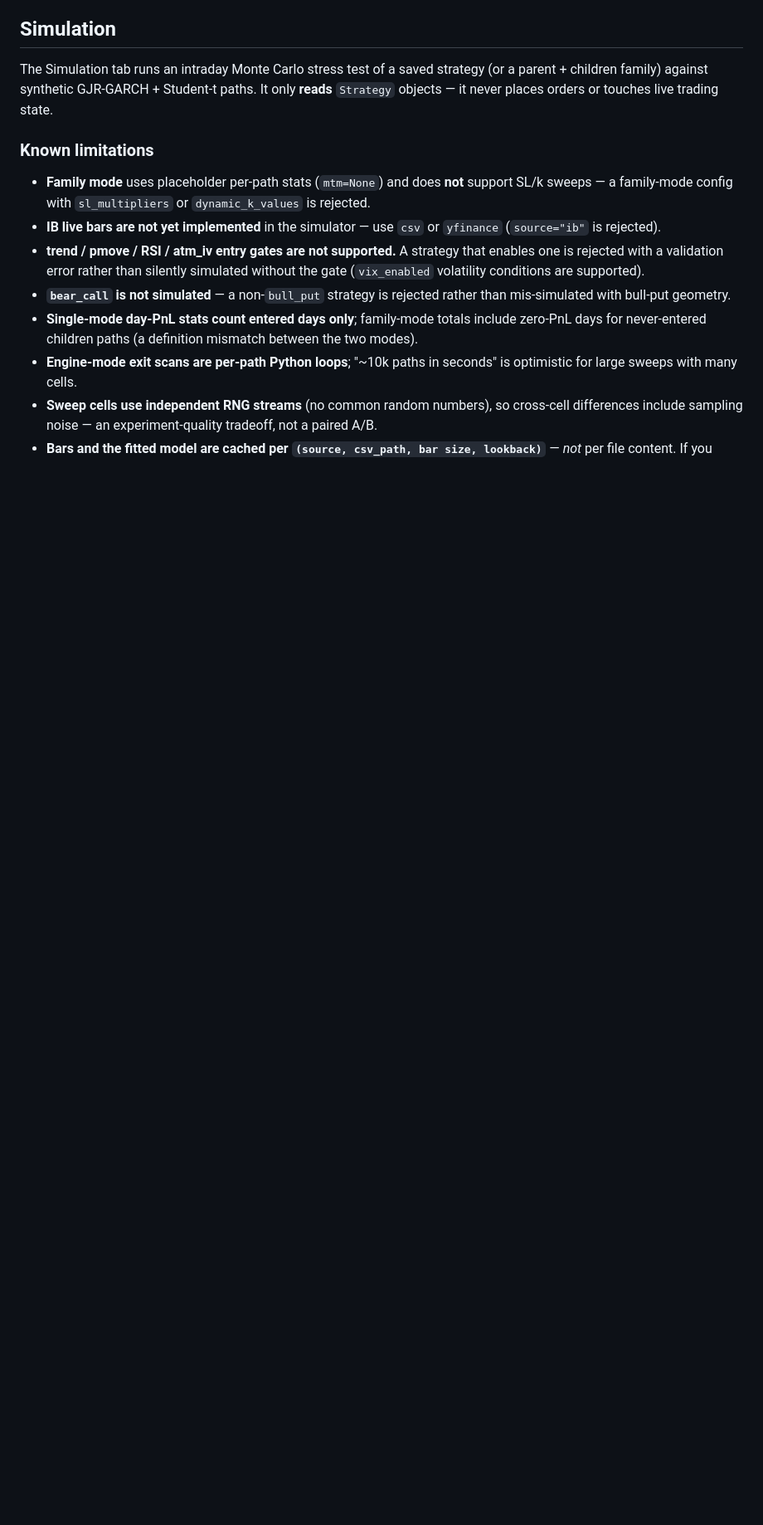
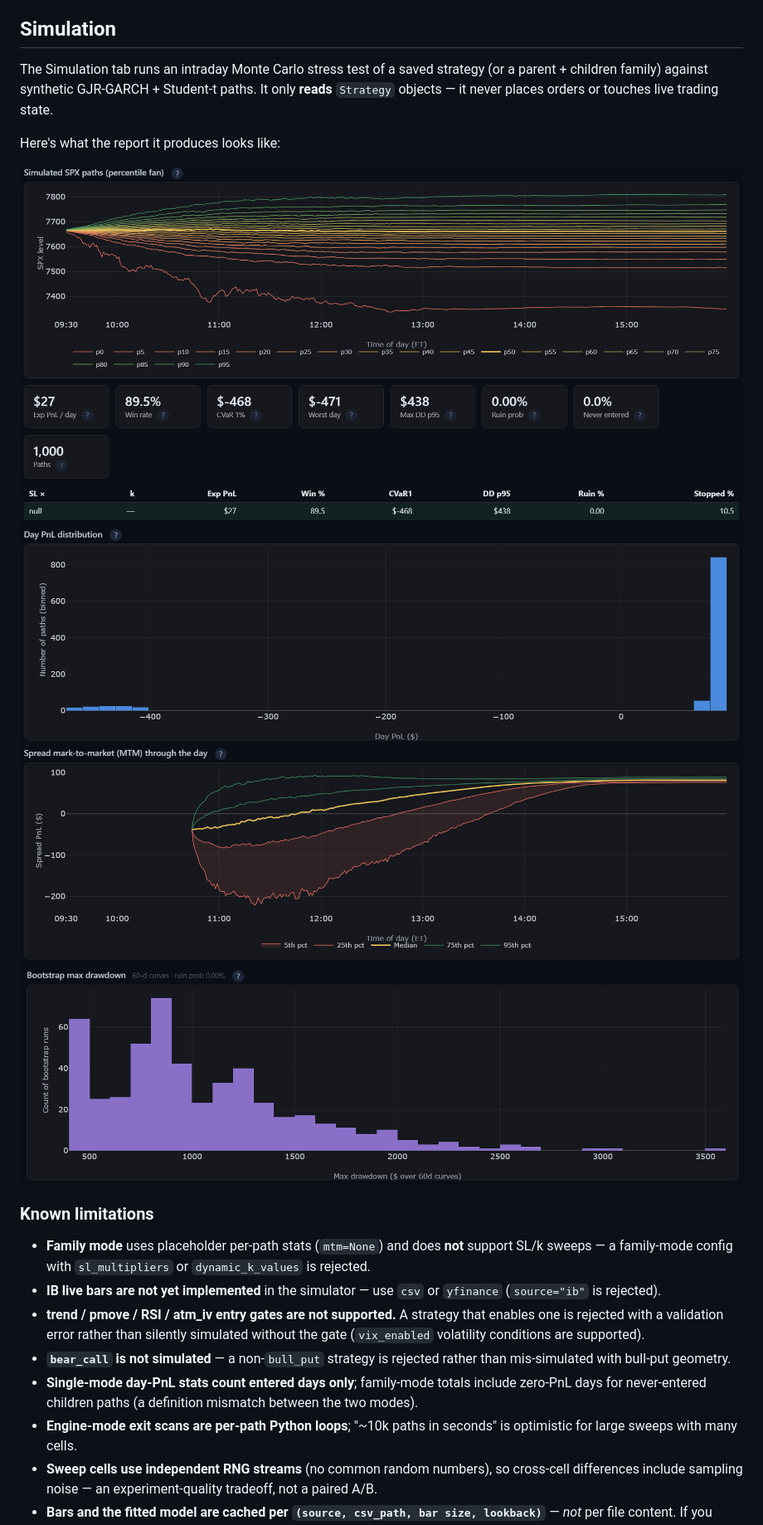
Before and after one commit to tony3641/spx_0dte_gex_dashboard, a Markdown page: README.md, the part around the change. Shown at 83% size. GitHub-like rendering; pictures changed too: docs/simulation1.png (added), docs/simulation2.png (added), docs/simulation3.png (added); blank space fills up the shorter version.

```diff
--- a/README.md
+++ b/README.md
@@ -80,6 +80,12 @@ The exact URLs are printed to the console when the server starts. You can overri
 The Simulation tab runs an intraday Monte Carlo stress test of a saved strategy (or a
 parent + children family) against synthetic GJR-GARCH + Student-t paths. It only **reads**
 `Strategy` objects — it never places orders or touches live trading state.
+
+Here's what the report it produces looks like:
+
+![Simulated SPX percentile fan, run tiles, and sweep table](docs/simulation1.png)
+![Day PnL distribution and spread mark-to-market through the day](docs/simulation2.png)
+![Bootstrap max-drawdown histogram over 60-day sequences](docs/simulation3.png)
 
 ### Known limitations
 
```
Also changed, not shown: docs/screenshot_sim.png (deleted).
